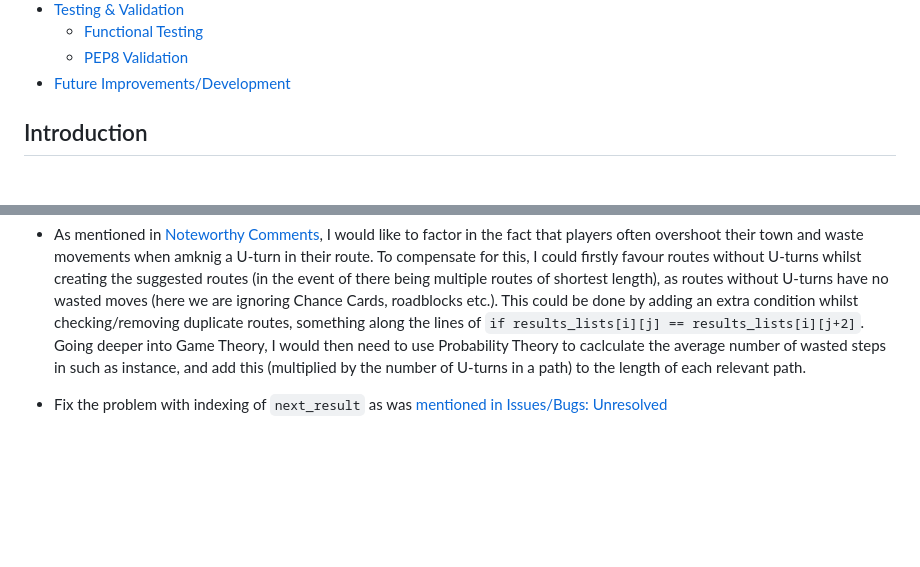
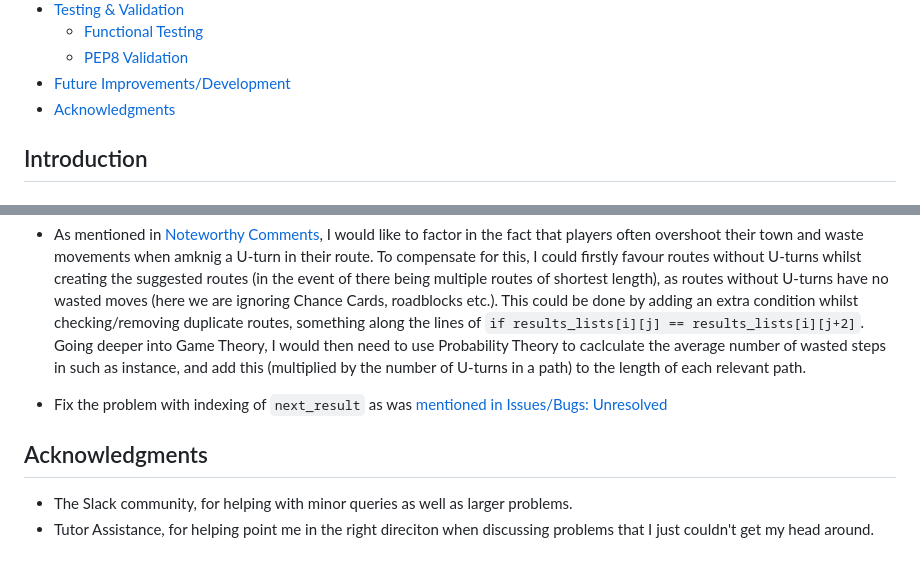
Before and after one commit to DiarmuidHenry/Project-03, a Markdown page: README.md, 2 parts joined by grey strips. Rendered like a GitHub page; blank space fills up the shorter version.

Commit message:
docs: Add Acknowledgements to README.

```diff
--- a/README.md
+++ b/README.md
@@ -34,6 +34,7 @@ The program is visually pleasing and evokes positive emotions in the user. Instr
   - [Functional Testing](#functional-testing)
   - [PEP8 Validation](#pep8-validation)
 - [Future Improvements/Development](#future-improvementsdevelopment)
+- [Acknowledgments](#acknowledgments)
 
 ## Introduction
 
@@ -386,3 +387,8 @@ The main purpose of this is to ensure that all error validation steps work as in
 - As mentioned in [Noteworthy Comments](#noteworthy-comments), I would like to factor in the fact that players often overshoot their town and waste movements when amknig a U-turn in their route. To compensate for this, I could firstly favour routes without U-turns whilst creating the suggested routes (in the event of there being multiple routes of shortest length), as routes without U-turns have no wasted moves (here we are ignoring Chance Cards, roadblocks etc.). This could be done by adding an extra condition whilst checking/removing duplicate routes, something along the lines of `if results_lists[i][j] == results_lists[i][j+2]`. Going deeper into Game Theory, I would then need to use Probability Theory to caclculate the average number of wasted steps in such as instance, and add this (multiplied by the number of U-turns in a path) to the length of each relevant path.
 
 - Fix the problem with indexing of `next_result` as was [mentioned in Issues/Bugs: Unresolved](#unresolved)
+
+## Acknowledgments
+
+- The Slack community, for helping with minor queries as well as larger problems.
+- Tutor Assistance, for helping point me in the right direciton when discussing problems that I just couldn't get my head around.
```
